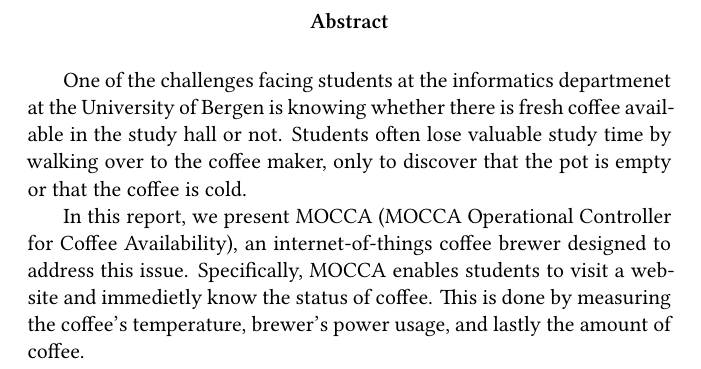
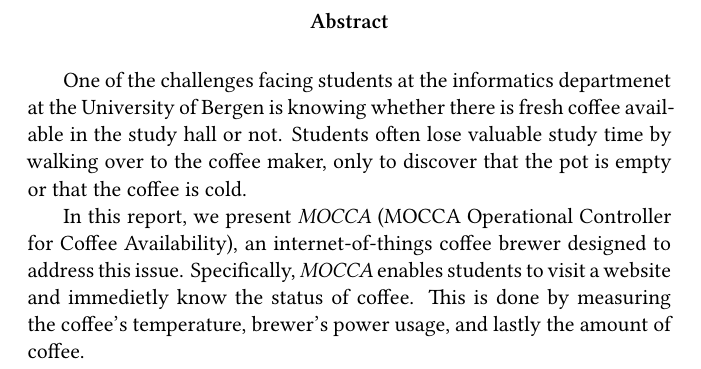
Before and after one commit to inf219-mocca/MOCCA-report, a LaTeX thesis (report.tex): part of page 2 of 8, cut so that both start at the same text. Compiled offline with XeLaTeX.

Commit message:
Fix how MOCCA is written

```diff
--- a/report.tex
+++ b/report.tex
@@ -91,11 +91,11 @@
 the coffee maker, only to discover that the pot is empty or that the coffee is
 cold.
 
-In this report, we present MOCCA (MOCCA Operational Controller for Coffee
-Availability), an internet-of-things coffee brewer designed to address this
-issue. Specifically, MOCCA enables students to visit a website and immedietly
-know the status of coffee. This is done by measuring the coffee's temperature,
-brewer's power usage, and lastly the amount of coffee.
+In this report, we present \textit{MOCCA} (MOCCA Operational Controller for
+Coffee Availability), an internet-of-things coffee brewer designed to address
+this issue. Specifically, \textit{MOCCA} enables students to visit a website and
+immedietly know the status of coffee. This is done by measuring the coffee's
+temperature, brewer's power usage, and lastly the amount of coffee.
 \end{abstract}
 \end{titlingpage}
 
```
